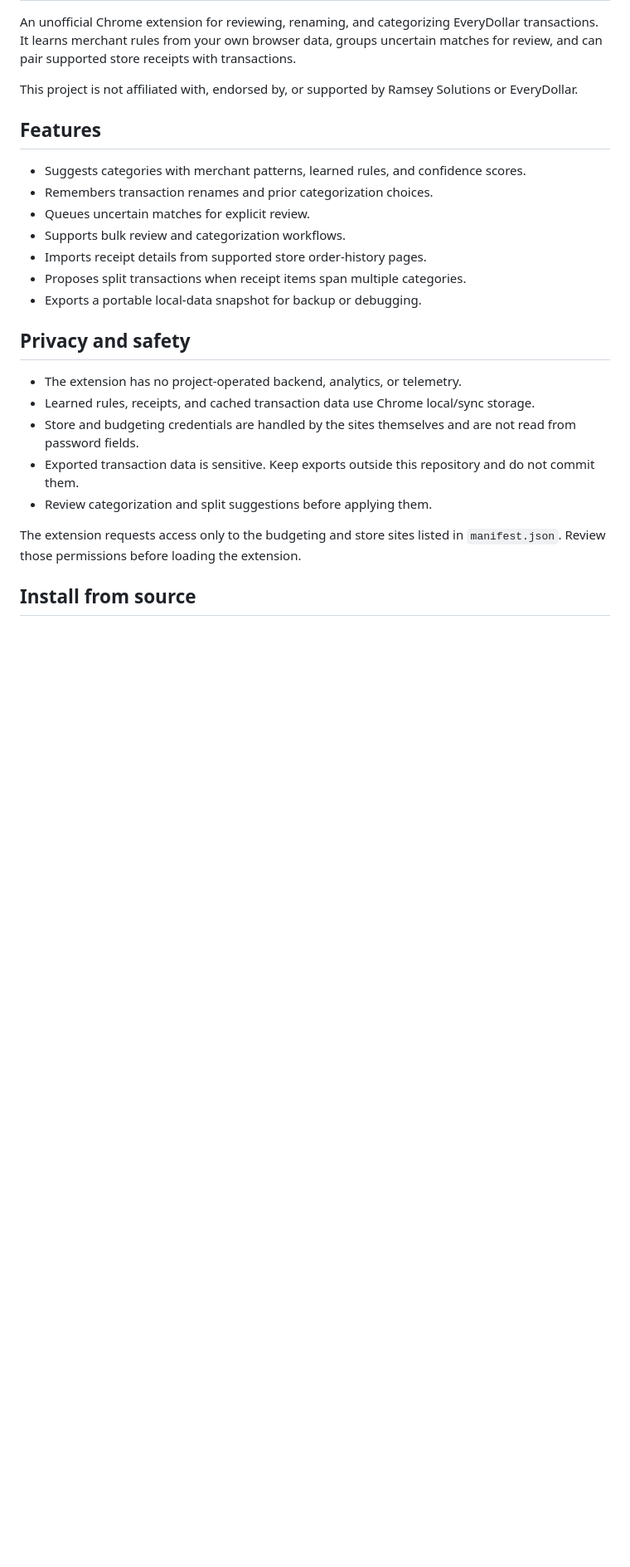
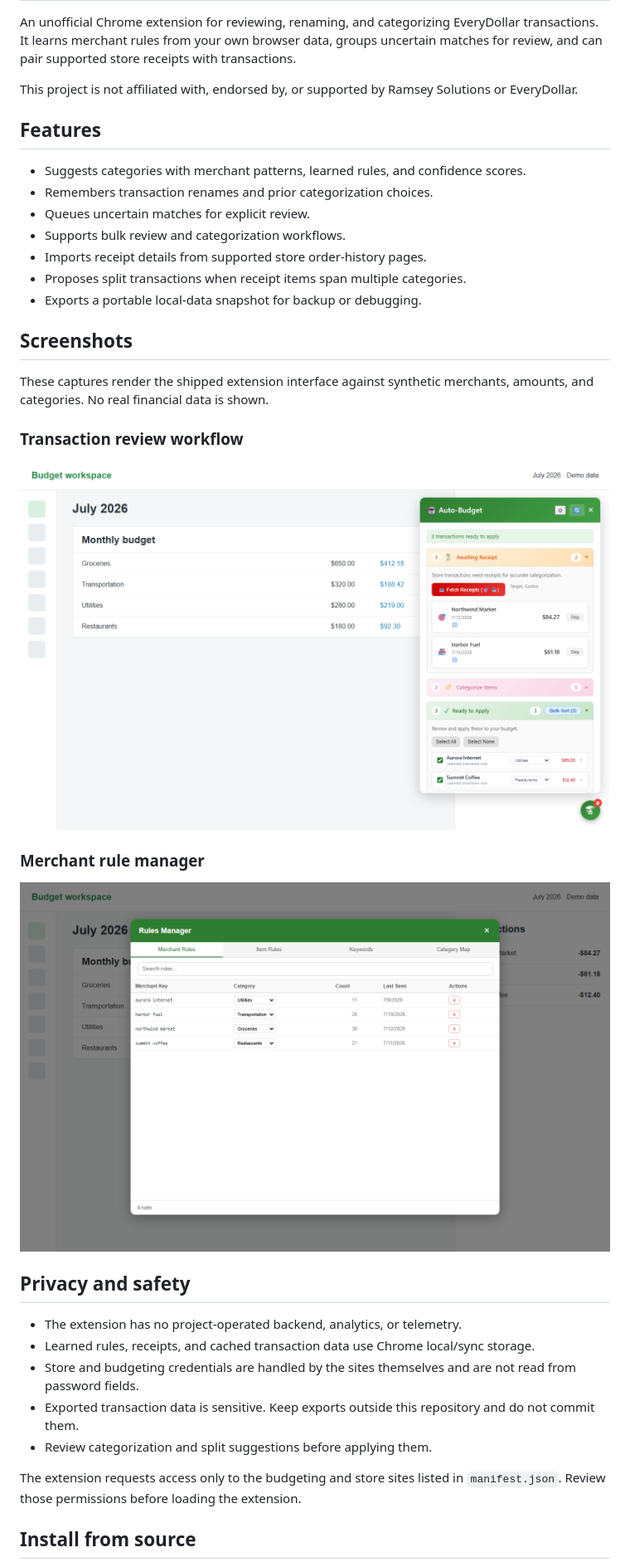
Before and after one commit to Jchronister2/EveryDollar-Transaction-Sorter, a Markdown page: README.md, the part around the change. Shown at 83% size. GitHub-like rendering; pictures changed too: docs/screenshots/review-workflow.png (added), docs/screenshots/rules-manager.png (added); blank space fills up the shorter version.

Commit message:
Add public-safe product screenshots
Public release update reviewed and verified.

```diff
--- a/README.md
+++ b/README.md
@@ -13,6 +13,18 @@ This project is not affiliated with, endorsed by, or supported by Ramsey Solutio
 - Imports receipt details from supported store order-history pages.
 - Proposes split transactions when receipt items span multiple categories.
 - Exports a portable local-data snapshot for backup or debugging.
+
+## Screenshots
+
+These captures render the shipped extension interface against synthetic merchants, amounts, and categories. No real financial data is shown.
+
+### Transaction review workflow
+
+![Transaction review queue with category suggestions](docs/screenshots/review-workflow.png)
+
+### Merchant rule manager
+
+![Learned merchant rename and category rules](docs/screenshots/rules-manager.png)
 
 ## Privacy and safety
 
```
Also changed, not shown: 2 other files.
